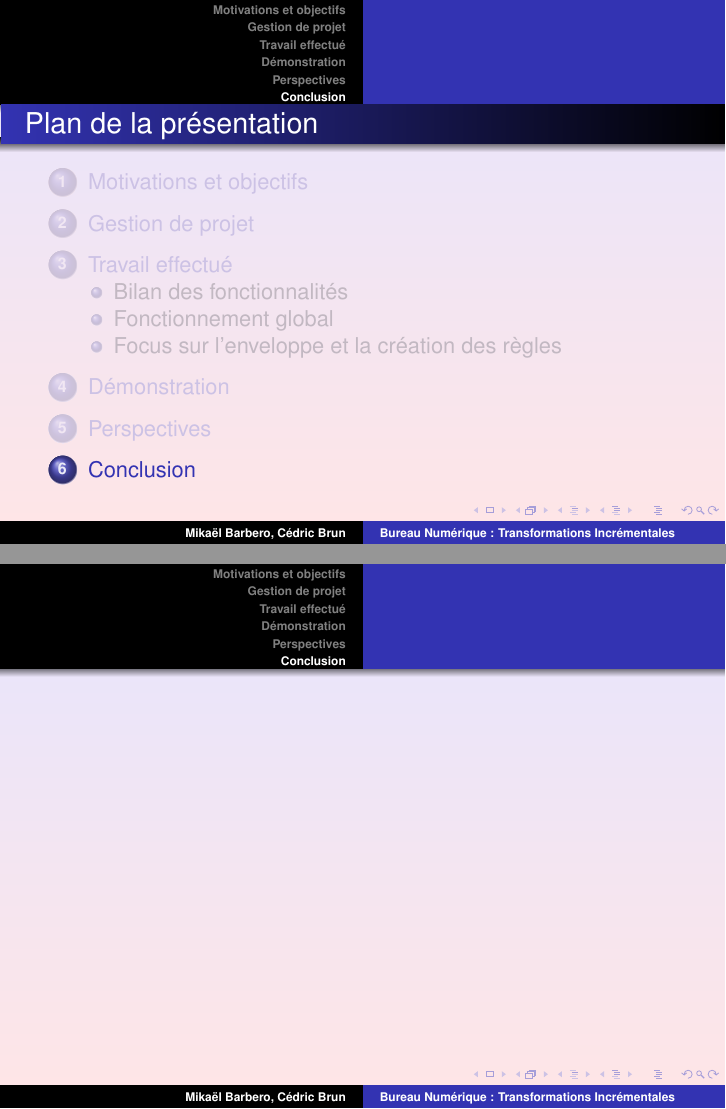
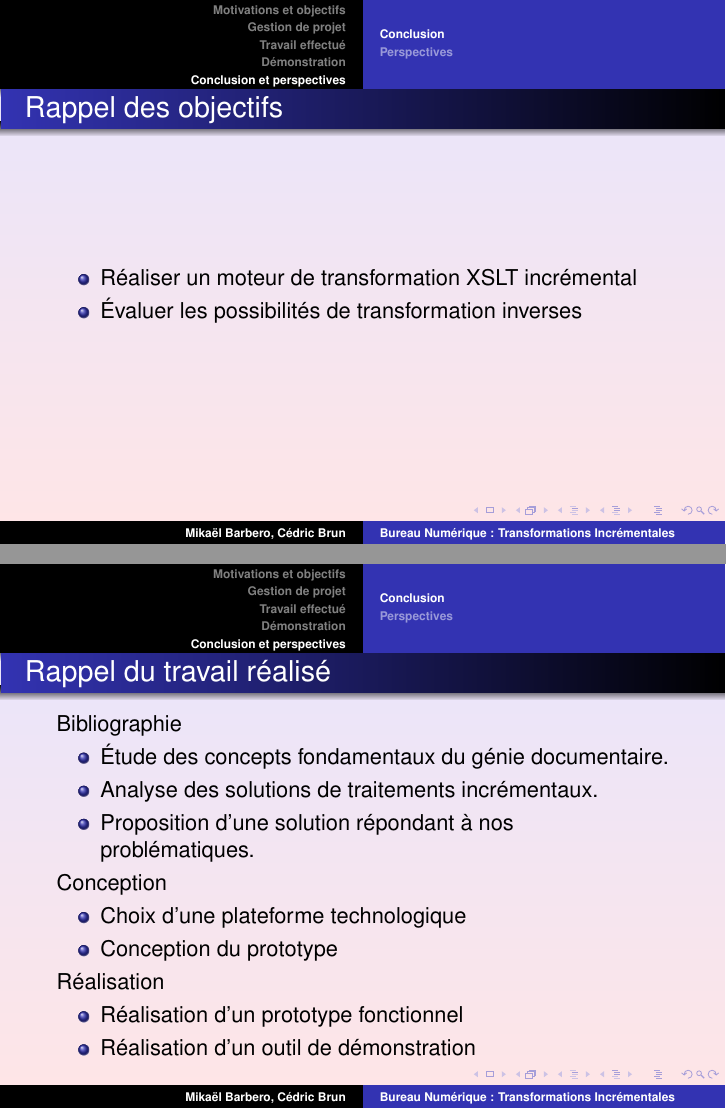
Before and after one commit to BackupTheBerlios/xsltinc-svn, LaTeX slides (reports/slides/real.tex): pages 39 and 40 of 40 before the commit and pages 38 and 39 of 41 after it, joined at a grey line. Compiled offline with pdfLaTeX; the source files are stored in an older character set and shown here as Unicode.

Commit message:
ADD : conclusion section

```diff
--- a/reports/slides/real.tex
+++ b/reports/slides/real.tex
@@ -276,11 +287,39 @@
 		\end{itemize}
 	\end{frame}
 
-\section{Perspectives}
+\section{Conclusion et perspectives}
+
+\subsection{Conclusion}
+
+
 	\begin{frame}
+	\frametitle{Rappel des objectifs}
+	\begin{itemize}
+			\item Réaliser un moteur de transformation XSLT incrémental
+			\item Évaluer les possibilités de transformation inverses
+         \end{itemize}
+
 	\end{frame}
 
-\section{Conclusion}
+
 	\begin{frame}
+	\frametitle{Rappel du travail réalisé}
+         Bibliographie
+        \begin{itemize}
+         \item Étude des concepts fondamentaux du génie documentaire.
+         \item Analyse des solutions de traitements incrémentaux.
+         \item Proposition d'une solution répondant à nos problématiques.
+         \end{itemize}
+          Conception
+        \begin{itemize}
+         \item Choix d'une plateforme technologique
+         \item Conception du prototype
+         \end{itemize}
+          Réalisation
+        \begin{itemize}
+         \item Réalisation d'un prototype fonctionnel
+         \item Réalisation d'un outil de démonstration
+         \end{itemize}
 	\end{frame}
 
+\subsection{Perspectives}
```
Also changed, not shown: reports/slides/real.tex (25 more changed lines).
